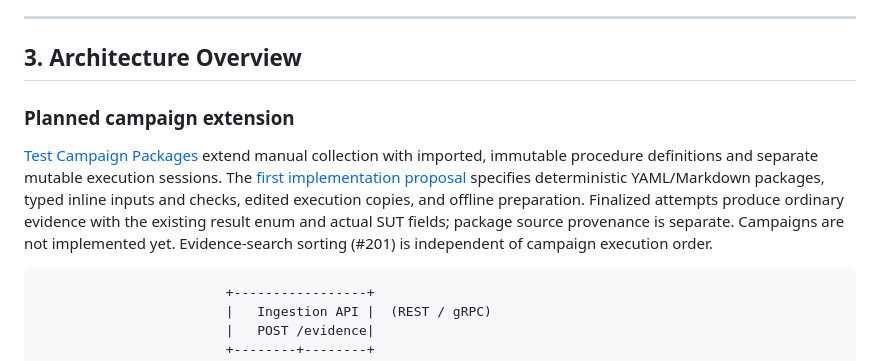
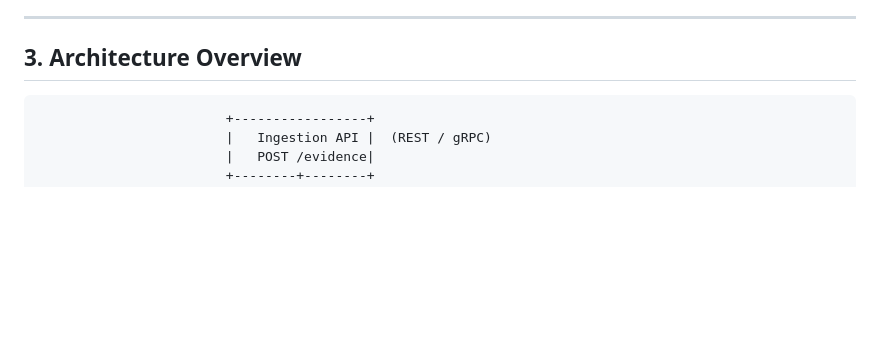
Before and after one commit to nesono/evidence_store, a Markdown page: DESIGN.md, the part around the change. GitHub-like rendering; blank space fills up the shorter version.

````diff
--- a/DESIGN.md
+++ b/DESIGN.md
@@ -124,17 +124,6 @@ Querying evidence for `target_rcs_ref` will include inherited results, clearly m
 ---
 
 ## 3. Architecture Overview
-
-### Planned campaign extension
-
-[Test Campaign Packages](docs/test-campaign-packages-design.md) extend manual
-collection with imported, immutable procedure definitions and separate mutable
-execution sessions. The [first implementation proposal](docs/test-campaign-implementation-plan.md)
-specifies deterministic YAML/Markdown packages, typed inline inputs and checks,
-edited execution copies, and offline preparation. Finalized attempts produce
-ordinary evidence with the existing result enum and actual SUT fields; package
-source provenance is separate. Campaigns are not implemented yet. Evidence-search
-sorting (#201) is independent of campaign execution order.
 
 ```
                         +-----------------+
````
Also changed, not shown: README.md (+0 -9 lines).
